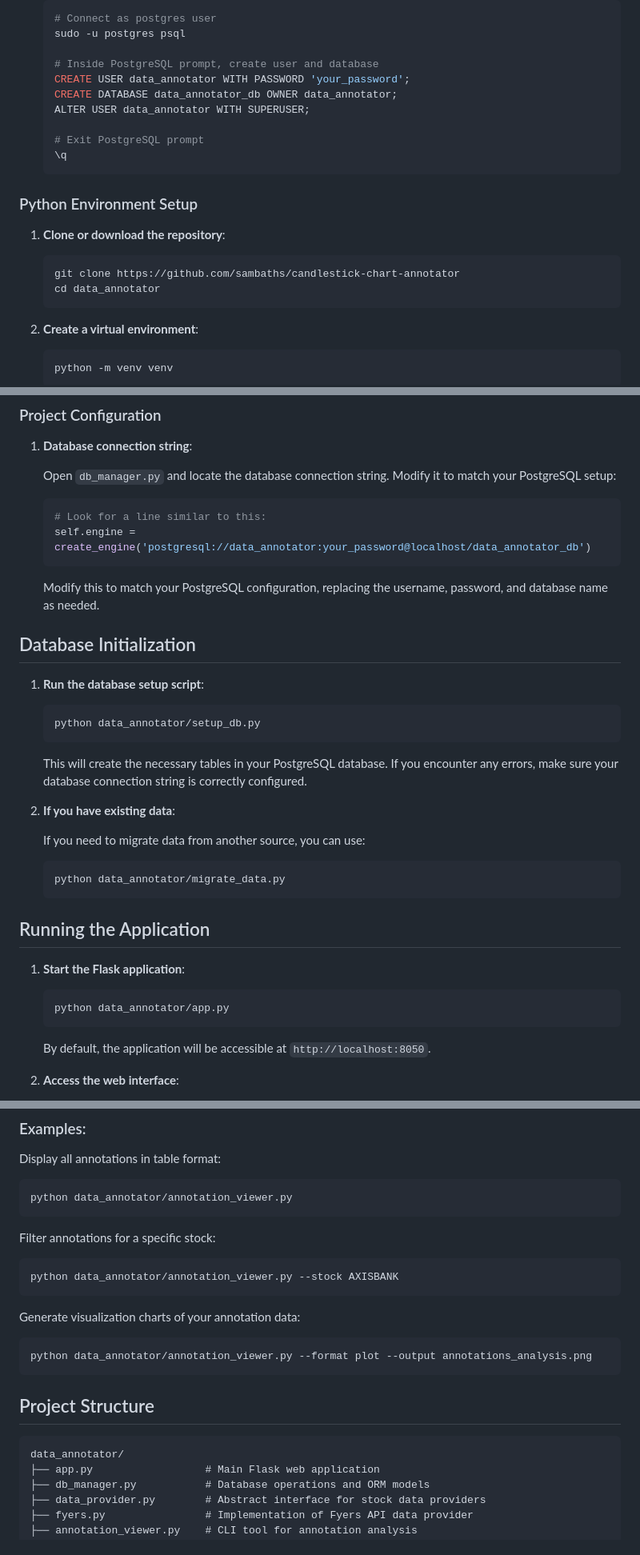
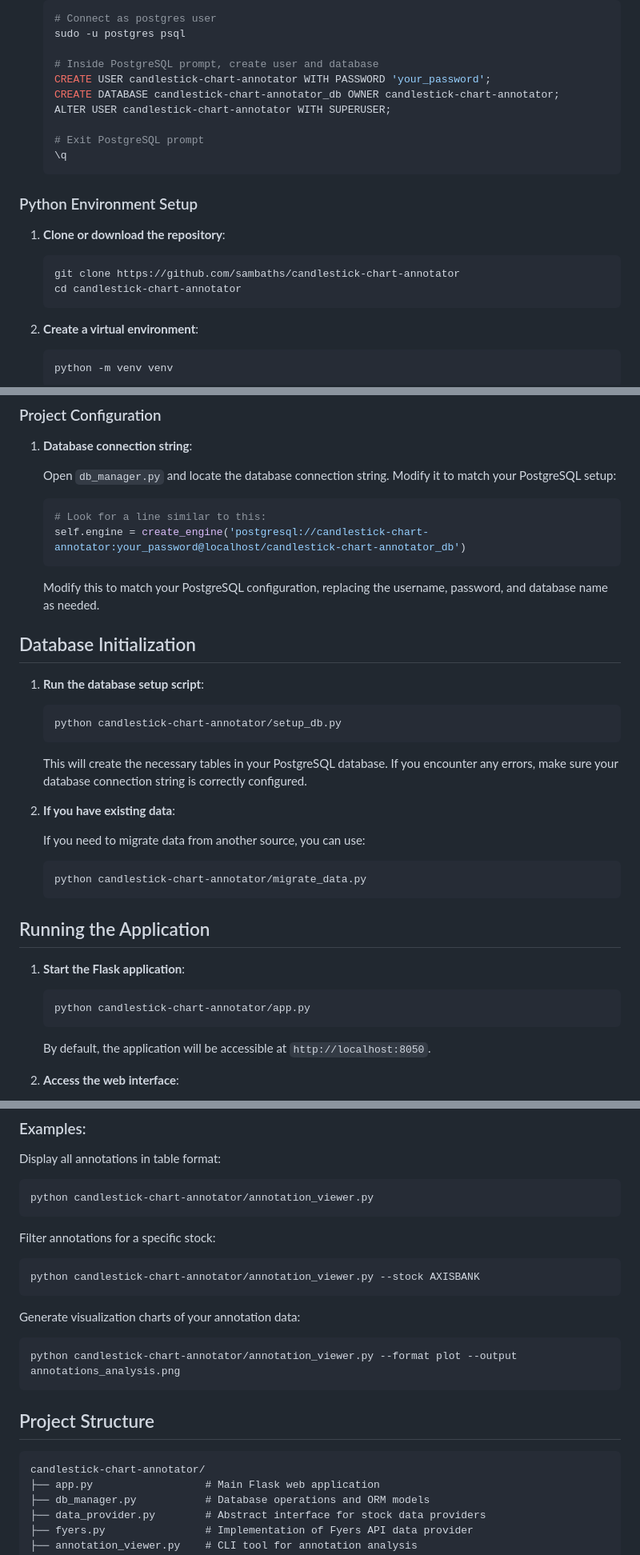
Before and after one commit to sambaths/candlestick-chart-annotator, a Markdown page: README.md, 3 parts joined by grey strips. Shown at 80% size. Drawn GitHub-style.

````diff
--- a/README.md
+++ b/README.md
@@ -79,9 +81,9 @@ The Data Annotator is designed for traders and analysts who need to mark signifi
    sudo -u postgres psql
 
    # Inside PostgreSQL prompt, create user and database
-   CREATE USER data_annotator WITH PASSWORD 'your_password';
-   CREATE DATABASE data_annotator_db OWNER data_annotator;
-   ALTER USER data_annotator WITH SUPERUSER;
+   CREATE USER candlestick-chart-annotator WITH PASSWORD 'your_password';
+   CREATE DATABASE candlestick-chart-annotator_db OWNER candlestick-chart-annotator;
+   ALTER USER candlestick-chart-annotator WITH SUPERUSER;
 
    # Exit PostgreSQL prompt
    \q
@@ -93,7 +95,7 @@ The Data Annotator is designed for traders and analysts who need to mark signifi
 
    ```bash
    git clone https://github.com/sambaths/candlestick-chart-annotator
-   cd data_annotator
+   cd candlestick-chart-annotator
    ```
 
 2. **Create a virtual environment**:
@@ -220,7 +222,7 @@ UV offers significant performance improvements compared to pip, especially for l
 
    ```python
    # Look for a line similar to this:
-   self.engine = create_engine('postgresql://data_annotator:your_password@localhost/data_annotator_db')
+   self.engine = create_engine('postgresql://candlestick-chart-annotator:your_password@localhost/candlestick-chart-annotator_db')
    ```
 
    Modify this to match your PostgreSQL configuration, replacing the username, password, and database name as needed.
@@ -230,7 +232,7 @@ UV offers significant performance improvements compared to pip, especially for l
 1. **Run the database setup script**:
 
    ```bash
-   python data_annotator/setup_db.py
+   python candlestick-chart-annotator/setup_db.py
    ```
 
    This will create the necessary tables in your PostgreSQL database. If you encounter any errors, make sure your database connection string is correctly configured.
@@ -239,7 +241,7 @@ UV offers significant performance improvements compared to pip, especially for l
 
    If you need to migrate data from another source, you can use:
    ```bash
-   python data_annotator/migrate_data.py
+   python candlestick-chart-annotator/migrate_data.py
    ```
 
 ## Running the Application
@@ -247,7 +249,7 @@ UV offers significant performance improvements compared to pip, especially for l
 1. **Start the Flask application**:
 
    ```bash
-   python data_annotator/app.py
+   python candlestick-chart-annotator/app.py
    ```
 
    By default, the application will be accessible at `http://localhost:8050`.
@@ -311,23 +313,23 @@ python data_annotator/annotation_viewer.py
 
 Display all annotations in table format:
 ```bash
-python data_annotator/annotation_viewer.py
+python candlestick-chart-annotator/annotation_viewer.py
 ```
 
 Filter annotations for a specific stock:
 ```bash
-python data_annotator/annotation_viewer.py --stock AXISBANK
+python candlestick-chart-annotator/annotation_viewer.py --stock AXISBANK
 ```
 
 Generate visualization charts of your annotation data:
 ```bash
-python data_annotator/annotation_viewer.py --format plot --output annotations_analysis.png
+python candlestick-chart-annotator/annotation_viewer.py --format plot --output annotations_analysis.png
 ```
 
 ## Project Structure
 
 ```
-data_annotator/
+candlestick-chart-annotator/
 ├── app.py                  # Main Flask web application
 ├── db_manager.py           # Database operations and ORM models
 ├── data_provider.py        # Abstract interface for stock data providers
````
Also changed, not shown: other parts of README.md (+7 -5 lines).
